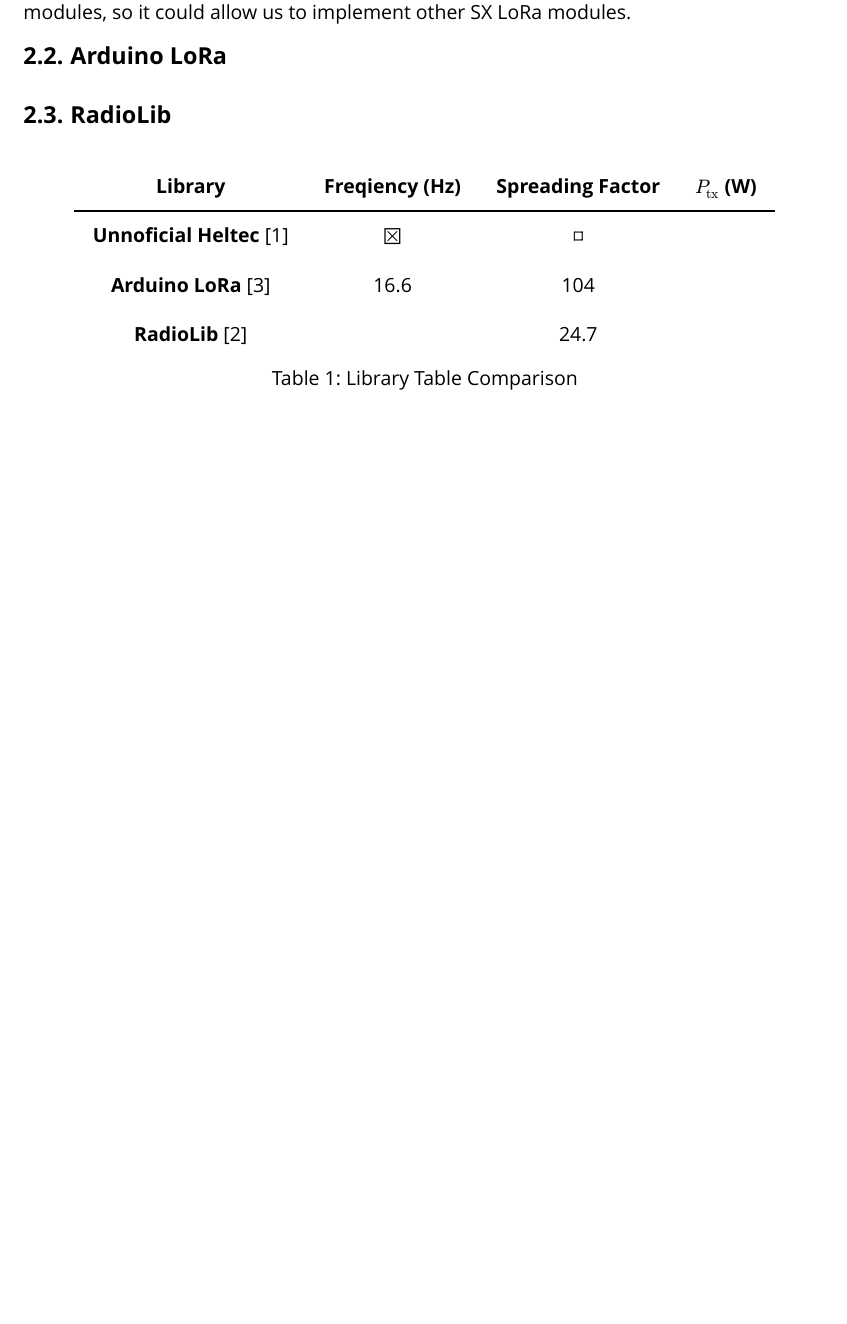
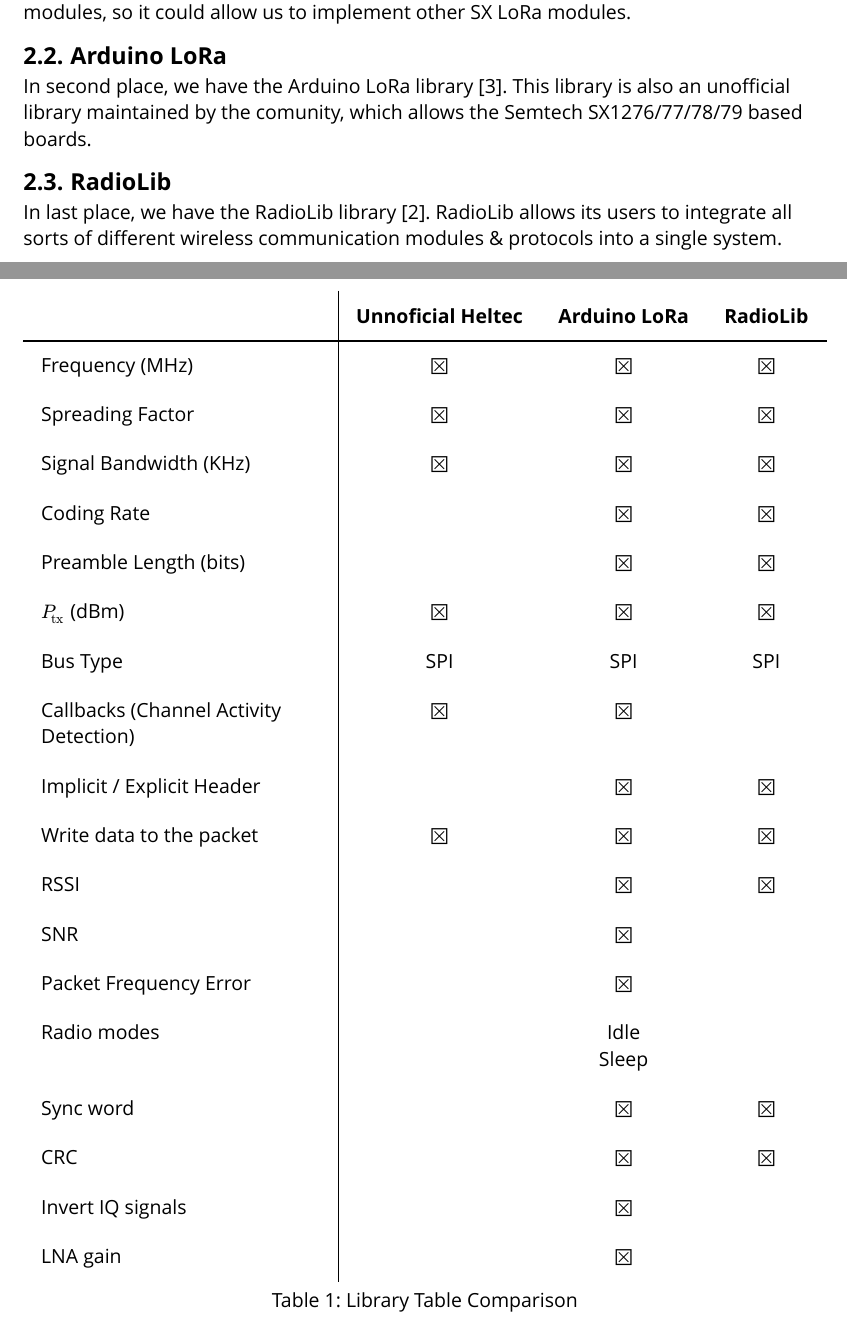
Before and after one commit to paugarcia32/TFG, a Typst document (Documentation/LoRa Libary Documentation/main.typ, which reads Documentation/LoRa Libary Documentation/content/comparisonContent.typ, Documentation/LoRa Libary Documentation/content/comparisonTable.typ): part of page 3 of 4 before the commit and two parts of pages 3 and 4 of 5 after it, the two joined at a grey line, cut so that both start at the same text, the shorter picture padded with empty space. Compiled offline with Typst 0.15.

Commit message:
finished table

```diff
--- a/Documentation/LoRa Libary Documentation/content/comparisonContent.typ
+++ b/Documentation/LoRa Libary Documentation/content/comparisonContent.typ
@@ -20,12 +20,12 @@
 
   == Arduino LoRa <inoLora>
   #par[
-
+    In second place, we have the Arduino LoRa library @arduino_lora. This library is also an unofficial library maintained by the comunity, which allows the Semtech SX1276/77/78/79 based boards.
   ]
 
   == RadioLib <RadioLib>
   #par[
-
+    In last place, we have the RadioLib library @radiolib. RadioLib allows its users to integrate all sorts of different wireless communication modules & protocols into a single system.
   ]
 
   #comparisonTable
--- a/Documentation/LoRa Libary Documentation/content/comparisonTable.typ
+++ b/Documentation/LoRa Libary Documentation/content/comparisonTable.typ
@@ -15,10 +11,27 @@
-      [$P_(text("tx"))$ (W)]
+      table.hline(y: 1),
+      table.vline(x: 1),
+
+      table.header([],[Unnoficial Heltec],[Arduino LoRa],[RadioLib]),
+      [Frequency (MHz)], [☒], [☒], [☒],
+      [Spreading Factor], [☒], [☒], [☒],
+      [Signal Bandwidth (KHz)], [☒], [☒], [☒],
+      [Coding Rate], [], [☒], [☒],
+      [Preamble Length (bits)], [], [☒], [☒],
+      [$P_(text("tx"))$ (dBm)], [☒], [☒], [☒],
+      [Bus Type], [SPI], [SPI], [SPI],
+      [Callbacks (Channel Activity Detection)], [☒], [☒], [],
+      [Implicit / Explicit Header], [], [☒], [☒],
+      [Write data to the packet], [☒], [☒], [☒],
+      [RSSI], [], [☒], [☒],
+      [SNR], [], [☒], [],
+      [Packet Frequency Error], [], [☒], [],
+      [Radio modes], [], [Idle \ Sleep], [],
+      [Sync word], [], [☒], [☒],
+      [CRC], [], [☒], [☒],
+      [Invert IQ signals], [], [☒], [],
+      [LNA gain], [], [☒], [],
+
     ),
-    table.hline(start: 0),
-    [*Unnoficial Heltec* @heltec_esp32_lora_v3], [☒], [☐], [],
-    [*Arduino LoRa* @arduino_lora],  [16.6], [104], [],
-    [*RadioLib* @radiolib], [], [24.7], [],
-  ), caption: "Library Table Comparison",
-
-) <comparisonTable>
+    caption: "Library Table Comparison",
+  ) <comparisonTable2>
 ]
```
Also changed, not shown: Documentation/LoRa Libary Documentation/acronyms.typ (added, +12 -0 lines), Documentation/LoRa Libary Documentation/acronyms.pdf (added), Documentation/LoRa Libary Documentation/content/comparisonContent.pdf, Documentation/LoRa Libary Documentation/content/comparisonTable.pdf, Documentation/LoRa Libary Documentation/content/comparisonTable.typ (6 more changed lines). Lines whose indentation alone changed are shown as unchanged.
